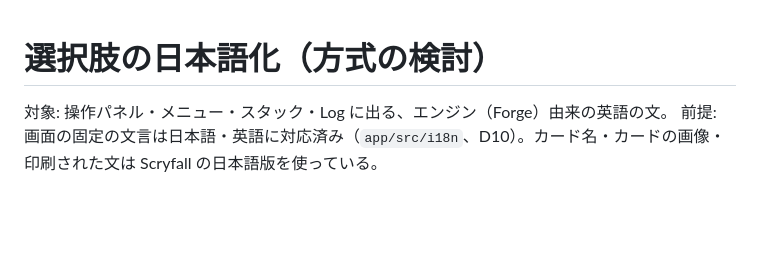
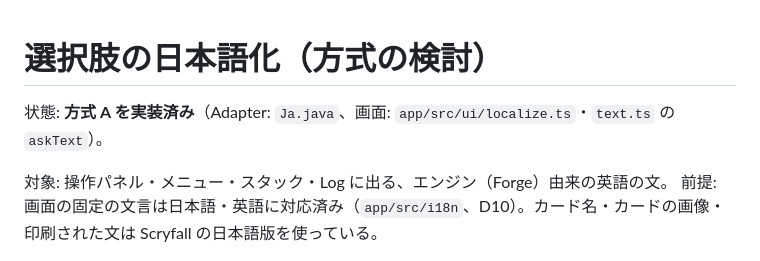
Before and after one commit to tet550/mtg-puzzle, a Markdown page: design/option-i18n.md, the part around the change. Rendered like a GitHub page; blank space fills up the shorter version.

```diff
--- a/design/option-i18n.md
+++ b/design/option-i18n.md
@@ -1,4 +1,6 @@
 # 選択肢の日本語化（方式の検討）
+
+状態: **方式 A を実装済み**（Adapter: `Ja.java`、画面: `app/src/ui/localize.ts`・`text.ts` の `askText`）。
 
 対象: 操作パネル・メニュー・スタック・Log に出る、エンジン（Forge）由来の英語の文。
 前提: 画面の固定の文言は日本語・英語に対応済み（`app/src/i18n`、D10）。カード名・カードの画像・印刷された文は Scryfall の日本語版を使っている。
```
Also changed, not shown: design/adapter-api.md (+6 -3 lines).
